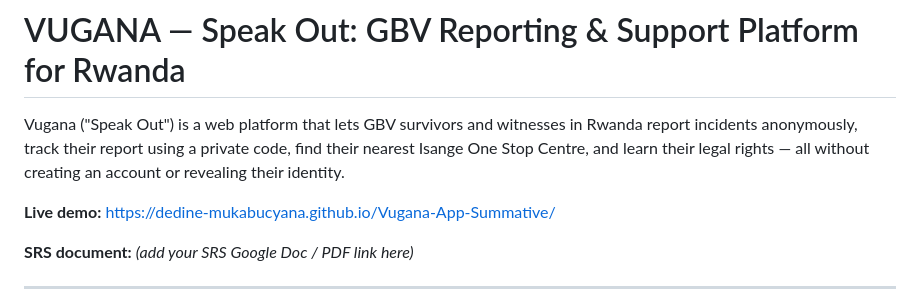
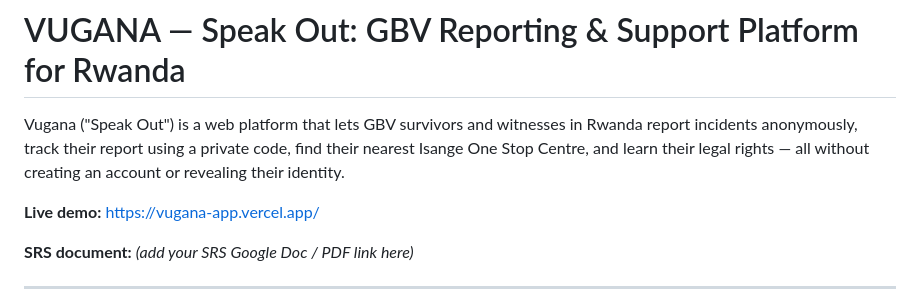
Before and after one commit to Dedine-Mukabucyana/Vugana-App-Summative, a Markdown page: README.md, the part around the change. Drawn GitHub-style.

Commit message:
Update live demo link in README.md

```diff
--- a/README.md
+++ b/README.md
@@ -2,7 +2,7 @@
 
 Vugana ("Speak Out") is a web platform that lets GBV survivors and witnesses in Rwanda report incidents anonymously, track their report using a private code, find their nearest Isange One Stop Centre, and learn their legal rights — all without creating an account or revealing their identity.
 
-**Live demo:** https://dedine-mukabucyana.github.io/Vugana-App-Summative/
+**Live demo:** https://vugana-app.vercel.app/
 
 **SRS document:** *(add your SRS Google Doc / PDF link here)*
 
```
